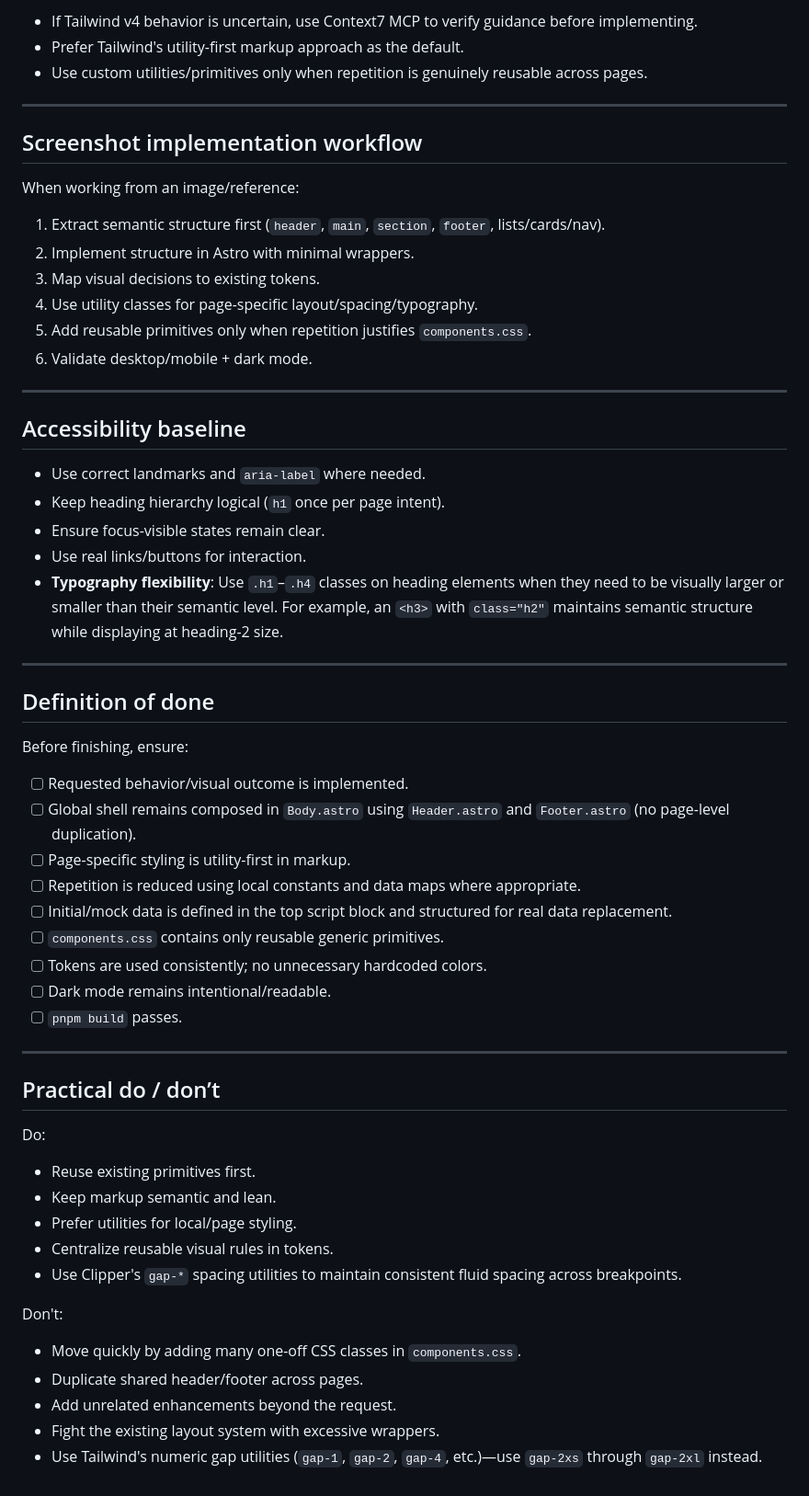
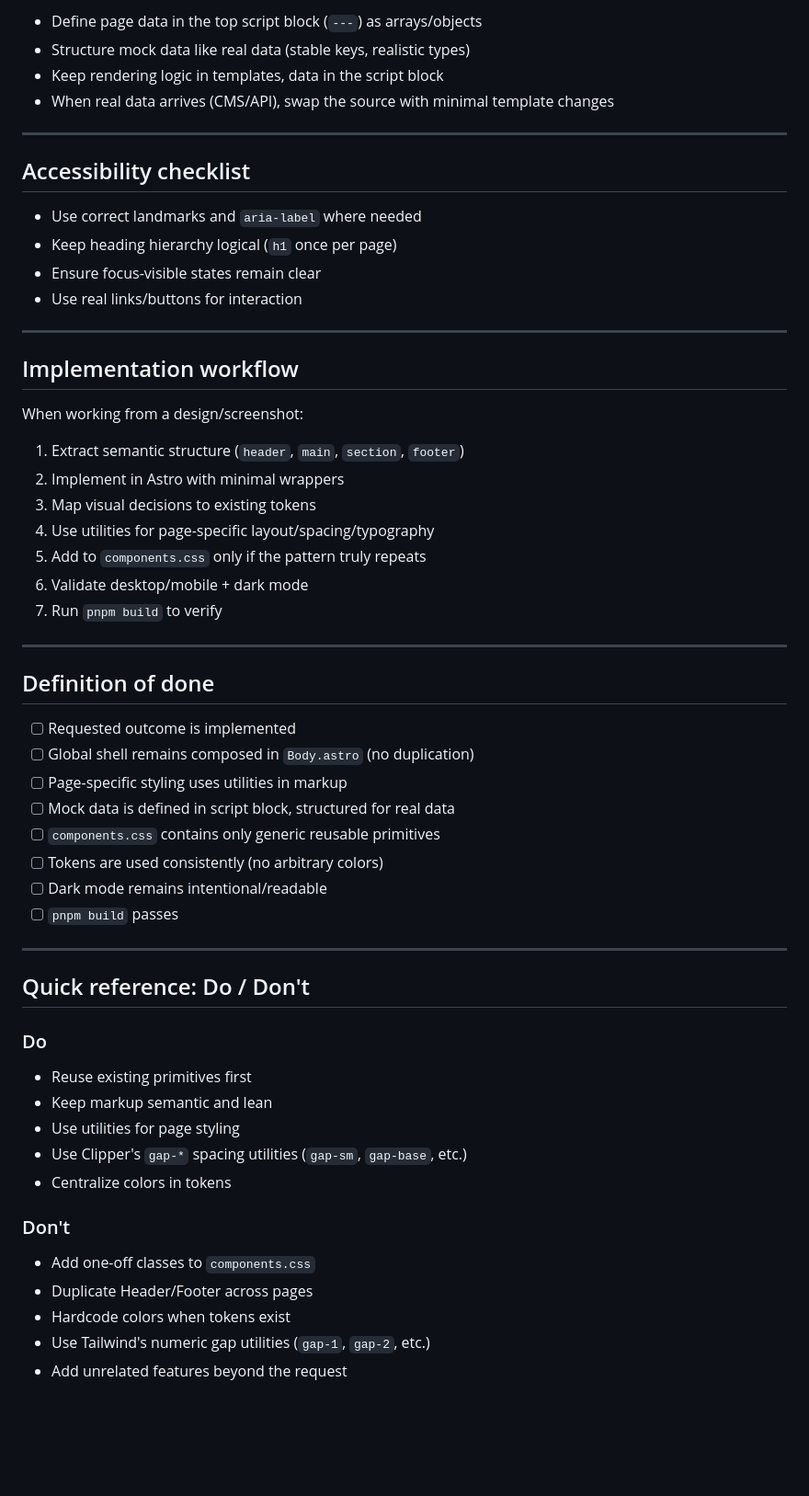
Before and after one commit to ciscoheat/clipper-css, a Markdown page: AGENTS.md, the part around one of its changes. Shown at 92% size. Rendered like a GitHub page; blank space fills up the shorter version.

Commit message:
Agent file updated.

```diff
--- a/AGENTS.md
+++ b/AGENTS.md
@@ -109,63 +148,61 @@ If a style is one-off to a page, keep it in markup as utilities.
 
-- If Tailwind v4 behavior is uncertain, use Context7 MCP to verify guidance before implementing.
-- Prefer Tailwind's utility-first markup approach as the default.
-- Use custom utilities/primitives only when repetition is genuinely reusable across pages.
+- Define page data in the top script block (`---`) as arrays/objects
+- Structure mock data like real data (stable keys, realistic types)
+- Keep rendering logic in templates, data in the script block
+- When real data arrives (CMS/API), swap the source with minimal template changes
 
 ---
 
-## Screenshot implementation workflow
+## Accessibility checklist
 
-When working from an image/reference:
-
-1. Extract semantic structure first (`header`, `main`, `section`, `footer`, lists/cards/nav).
-2. Implement structure in Astro with minimal wrappers.
-3. Map visual decisions to existing tokens.
-4. Use utility classes for page-specific layout/spacing/typography.
-5. Add reusable primitives only when repetition justifies `components.css`.
-6. Validate desktop/mobile + dark mode.
+- Use correct landmarks and `aria-label` where needed
+- Keep heading hierarchy logical (`h1` once per page)
+- Ensure focus-visible states remain clear
+- Use real links/buttons for interaction
 
 ---
 
-## Accessibility baseline
+## Implementation workflow
 
-- Use correct landmarks and `aria-label` where needed.
-- Keep heading hierarchy logical (`h1` once per page intent).
-- Ensure focus-visible states remain clear.
-- Use real links/buttons for interaction.
-- **Typography flexibility**: Use `.h1`–`.h4` classes on heading elements when they need to be visually larger or smaller than their semantic level. For example, an `<h3>` with `class="h2"` maintains semantic structure while displaying at heading-2 size.
+When working from a design/screenshot:
+
+1. Extract semantic structure (`header`, `main`, `section`, `footer`)
+2. Implement in Astro with minimal wrappers
+3. Map visual decisions to existing tokens
+4. Use utilities for page-specific layout/spacing/typography
+5. Add to `components.css` only if the pattern truly repeats
+6. Validate desktop/mobile + dark mode
+7. Run `pnpm build` to verify
 
 ---
 
 ## Definition of done
 
-Before finishing, ensure:
-
-- [ ] Requested behavior/visual outcome is implemented.
-- [ ] Global shell remains composed in `Body.astro` using `Header.astro` and `Footer.astro` (no page-level duplication).
-- [ ] Page-specific styling is utility-first in markup.
-- [ ] Repetition is reduced using local constants and data maps where appropriate.
-- [ ] Initial/mock data is defined in the top script block and structured for real data replacement.
-- [ ] `components.css` contains only reusable generic primitives.
-- [ ] Tokens are used consistently; no unnecessary hardcoded colors.
-- [ ] Dark mode remains intentional/readable.
-- [ ] `pnpm build` passes.
+- [ ] Requested outcome is implemented
+- [ ] Global shell remains composed in `Body.astro` (no duplication)
+- [ ] Page-specific styling uses utilities in markup
+- [ ] Mock data is defined in script block, structured for real data
+- [ ] `components.css` contains only generic reusable primitives
+- [ ] Tokens are used consistently (no arbitrary colors)
+- [ ] Dark mode remains intentional/readable
+- [ ] `pnpm build` passes
 
 ---
 
-## Practical do / don’t
+## Quick reference: Do / Don't
 
-Do:
+### Do
 
-- Reuse existing primitives first.
-- Keep markup semantic and lean.
-- Prefer utilities for local/page styling.
-- Centralize reusable visual rules in tokens.
-- Use Clipper's `gap-*` spacing utilities to maintain consistent fluid spacing across breakpoints.
+- Reuse existing primitives first
+- Keep markup semantic and lean
+- Use utilities for page styling
+- Use Clipper's `gap-*` spacing utilities (`gap-sm`, `gap-base`, etc.)
+- Centralize colors in tokens
 
-Don't:
+### Don't
 
-- Move quickly by adding many one-off CSS classes in `components.css`.
-- Duplicate shared header/footer across pages.
-- Add unrelated enhancements beyond the request.
-- Fight the existing layout system with excessive wrappers.
-- Use Tailwind's numeric gap utilities (`gap-1`, `gap-2`, `gap-4`, etc.)—use `gap-2xs` through `gap-2xl` instead.
+- Add one-off classes to `components.css`
+- Duplicate Header/Footer across pages
+- Hardcode colors when tokens exist
+- Use Tailwind's numeric gap utilities (`gap-1`, `gap-2`, etc.)
+- Add unrelated features beyond the request
```
Also changed, not shown: other parts of AGENTS.md (+96 -57 lines).
